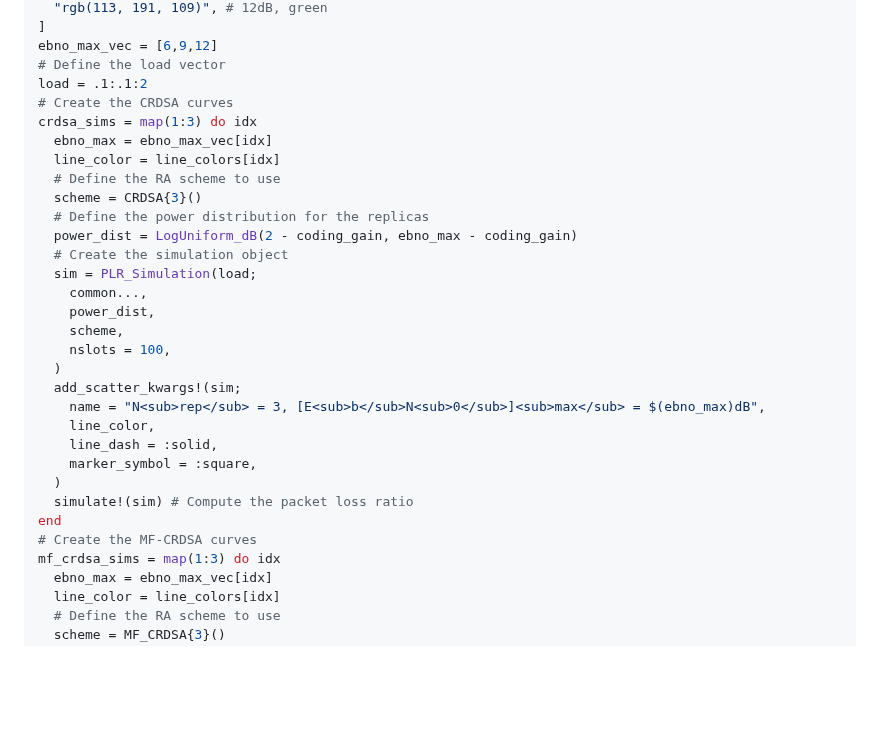
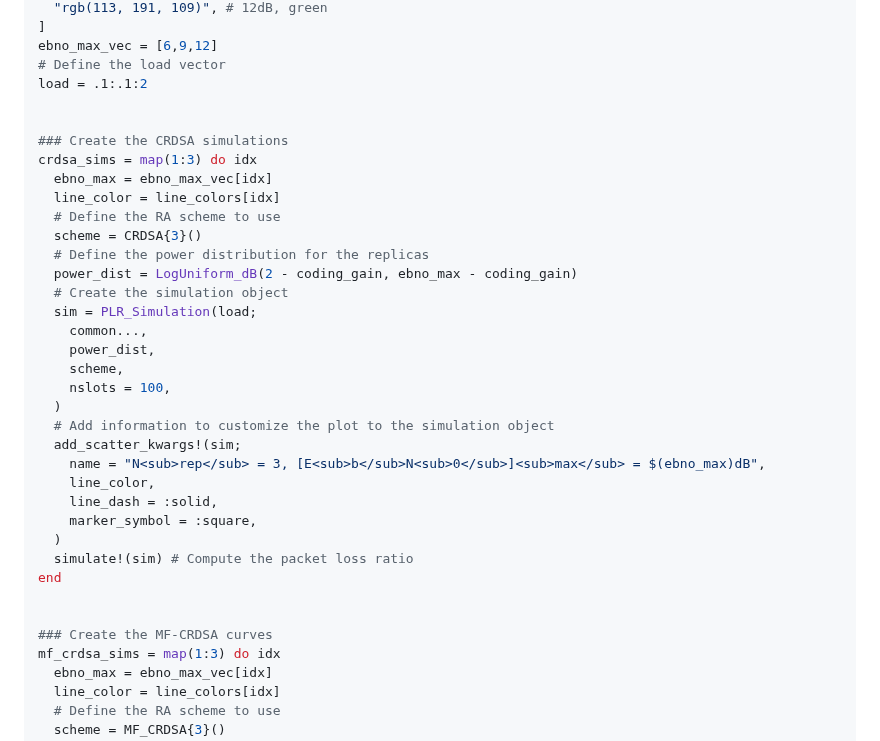
Before and after one commit to disberd/SlottedRandomAccess.jl, a Markdown page: README.md, the part around one of its changes. Drawn GitHub-style; blank space fills up the shorter version.

Commit message:
update README example for visibility

```diff
--- a/README.md
+++ b/README.md
@@ -28,7 +28,9 @@ line_colors = [ # Use to match the line colors
 ebno_max_vec = [6,9,12]
 # Define the load vector
 load = .1:.1:2
-# Create the CRDSA curves
+
+
+### Create the CRDSA simulations
 crdsa_sims = map(1:3) do idx
   ebno_max = ebno_max_vec[idx]
   line_color = line_colors[idx]
@@ -43,6 +45,7 @@ crdsa_sims = map(1:3) do idx
     scheme,
     nslots = 100,
   )
+  # Add information to customize the plot to the simulation object
   add_scatter_kwargs!(sim;
     name = "N<sub>rep</sub> = 3, [E<sub>b</sub>N<sub>0</sub>]<sub>max</sub> = $(ebno_max)dB",
     line_color,
@@ -51,7 +54,9 @@ crdsa_sims = map(1:3) do idx
   )
   simulate!(sim) # Compute the packet loss ratio
 end
-# Create the MF-CRDSA curves
+
+
+### Create the MF-CRDSA curves
 mf_crdsa_sims = map(1:3) do idx
   ebno_max = ebno_max_vec[idx]
   line_color = line_colors[idx]
```
Also changed, not shown: other parts of README.md (+2 -0 lines).
